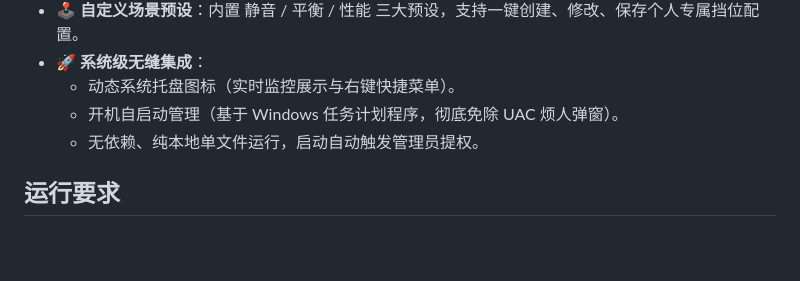
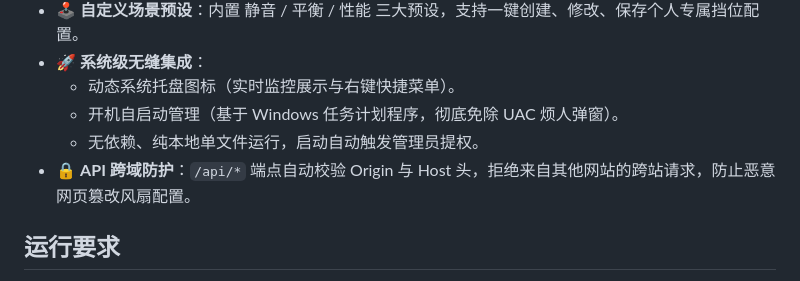
Before and after one commit to buglyz/ecc, a Markdown page: README.md, the part around the change. Drawn GitHub-style; blank space fills up the shorter version.

Commit message:
docs: add API cross-origin protection to feature list

```diff
--- a/README.md
+++ b/README.md
@@ -23,6 +23,7 @@
   - 动态系统托盘图标（实时监控展示与右键快捷菜单）。
   - 开机自启动管理（基于 Windows 任务计划程序，彻底免除 UAC 烦人弹窗）。
   - 无依赖、纯本地单文件运行，启动自动触发管理员提权。
+- 🔒 **API 跨域防护**：`/api/*` 端点自动校验 Origin 与 Host 头，拒绝来自其他网站的跨站请求，防止恶意网页篡改风扇配置。
 
 ## 运行要求
 
```
